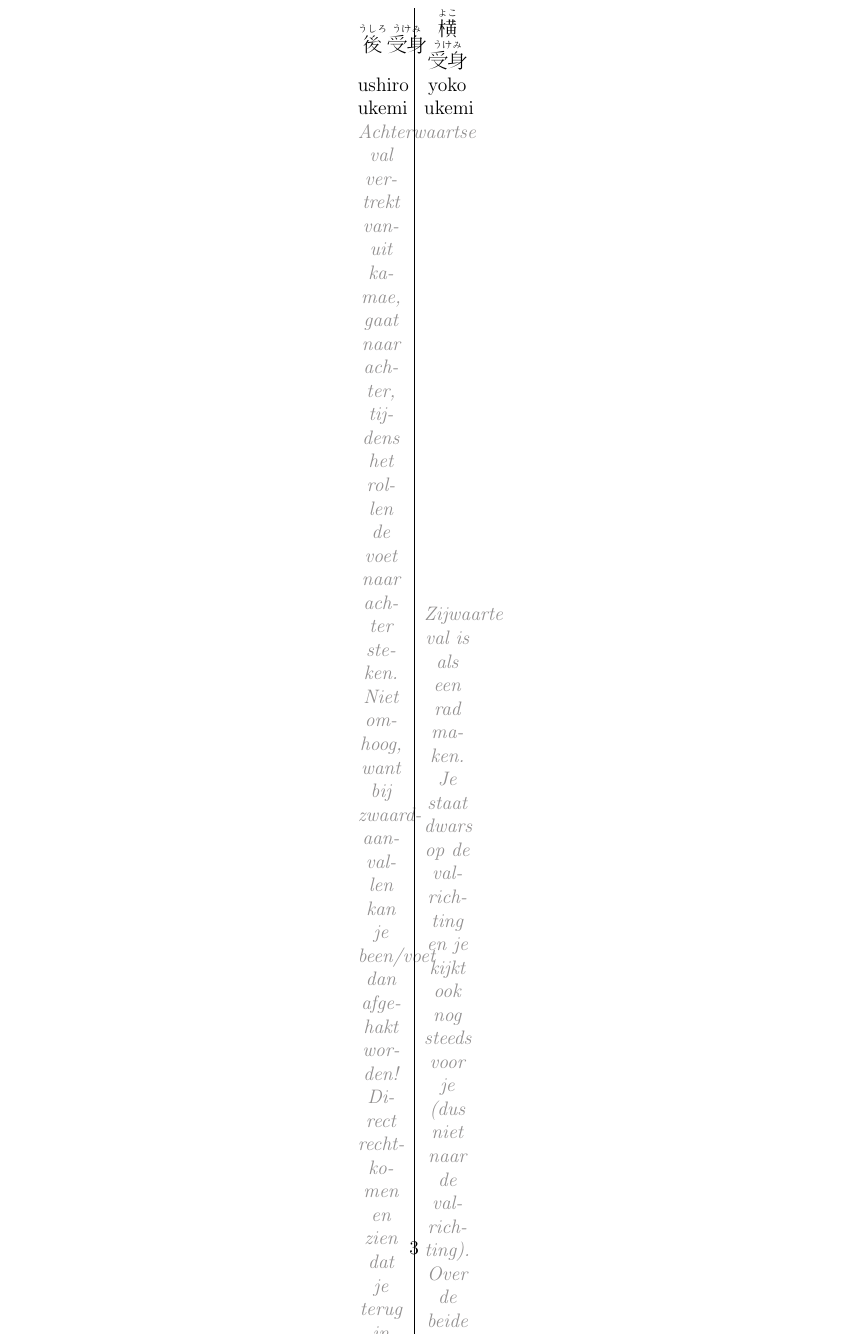
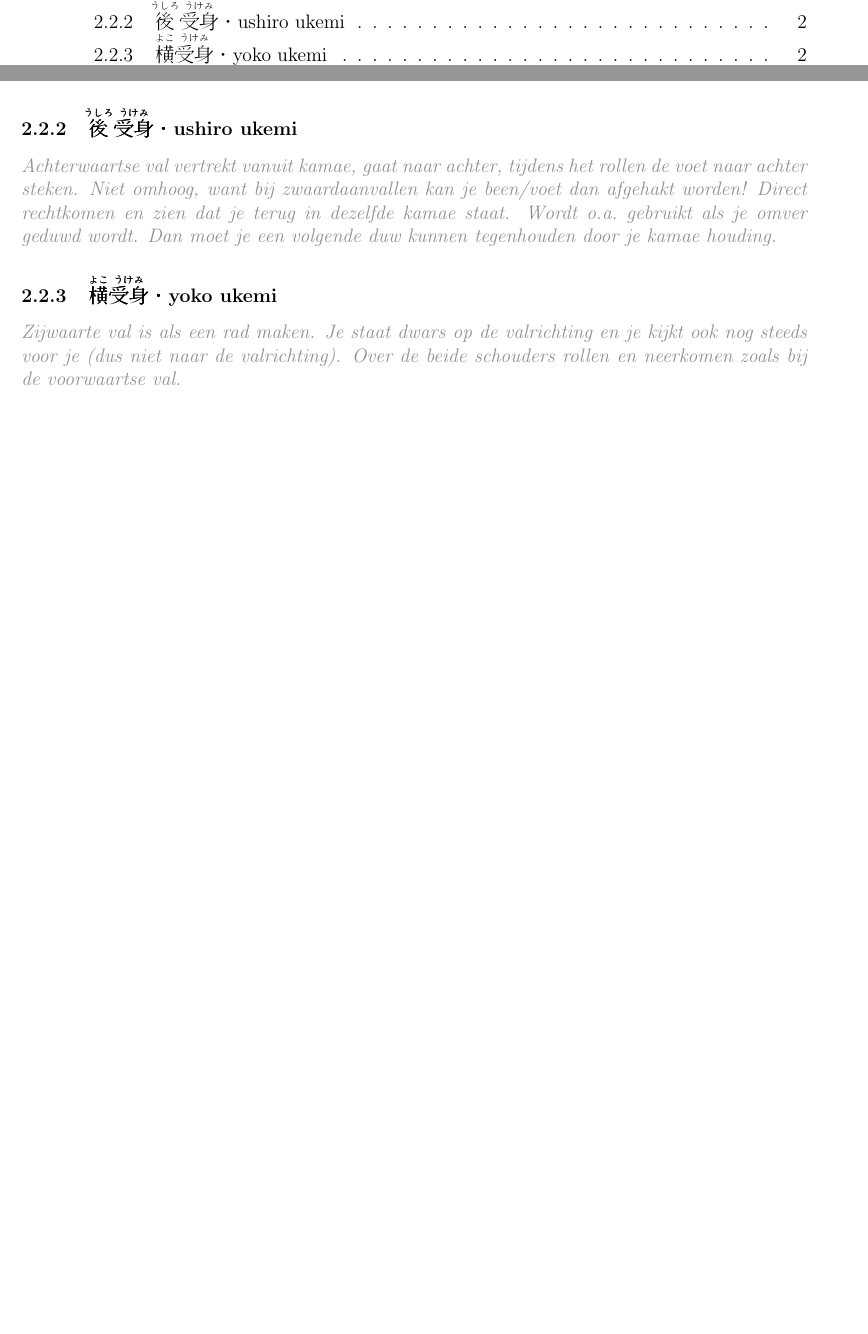
Before and after one commit to rockwolf/aikibudo, a LaTeX document (techniques/techniques.tex, which reads techniques/1dan.tex): part of page 5 of 9 before the commit and two parts of pages 2 and 4 of 8 after it, the two joined at a grey line, cut at the place of the change, the shorter picture padded with empty space. Compiled offline with pdfLaTeX.

Commit message:
Ukemi waza complete.

```diff
--- a/techniques/1dan.tex
+++ b/techniques/1dan.tex
@@ -16,16 +16,12 @@
 \subsection{受身技・Ukemi waza/Valtechnieken}
 \subsubsection{\ruby{前}{まえ}\ruby{受身}{うけみ}・mae ukemi}
 \tran{Voorwaartse val, vooruit kijken in de richting waarin je wil rollen, hand plaatsen en over de schouder aan dezelfde kant rollen. Bij het neerkomen, moet het been tegenover die schouder gestrekt zijn en het andere ingetrokken. Voet plat op de grond, voet van het gestrekte been zodanig draaien + tenen oprollen naar boven, dat je die voet op de grond kan zetten met de bal van de voet. Tegelijkertijd sla je op de grond om je val te breken, met de arm aan de kant van het gestrekte been. Die arm moet naast je zijn, onder een hoek van 45 graden. Bekken tegelijk ook van de gond heffen.}
-\begin{table}[H]
-\begin{center}
-\begin{tabular}{s|s}
-    \ruby{後}{うしろ}\ruby{受身}{うけみ} & \ruby{横}{よこ}\ruby{受身}{うけみ}\\
-    ushiro ukemi & yoko ukemi\\
-    \tran{Achterwaartse val vertrekt vanuit kamae, gaat naar achter, tijdens het rollen de voet naar achter steken. Niet omhoog, want bij zwaardaanvallen kan je been/voet dan afgehakt worden! Direct rechtkomen en zien dat je terug in dezelfde kamae staat. Wordt o.a.\ gebruikt als je omver geduwd wordt. Dan moet je een volgende duw kunnen tegenhouden door je kamae houding.} & \tran{Zijwaarte val is als een rad maken. Je staat dwars op de valrichting en je kijkt ook nog steeds voor je (dus niet naar de valrichting). Over de beide schouders rollen en neerkomen zoals bij de voorwaartse val.}
-\end{tabular}
-\end{center}
-\label{dan_1_ukemiwaza}
-\end{table}
+
+\subsubsection{\ruby{後}{うしろ}\ruby{受身}{うけみ}・ushiro ukemi}
+\tran{Achterwaartse val vertrekt vanuit kamae, gaat naar achter, tijdens het rollen de voet naar achter steken. Niet omhoog, want bij zwaardaanvallen kan je been/voet dan afgehakt worden! Direct rechtkomen en zien dat je terug in dezelfde kamae staat. Wordt o.a.\ gebruikt als je omver geduwd wordt. Dan moet je een volgende duw kunnen tegenhouden door je kamae houding.}
+
+\subsubsection{\ruby{横}{よこ}\ruby{受身}{うけみ}・yoko ukemi}
+\tran{Zijwaarte val is als een rad maken. Je staat dwars op de valrichting en je kijkt ook nog steeds voor je (dus niet naar de valrichting). Over de beide schouders rollen en neerkomen zoals bij de voorwaartse val.}
 
 \subsubsection{蹴り技・Trap technieken}
 \begin{table}[H]
```
Also changed, not shown: techniques/techniques.pdf.
